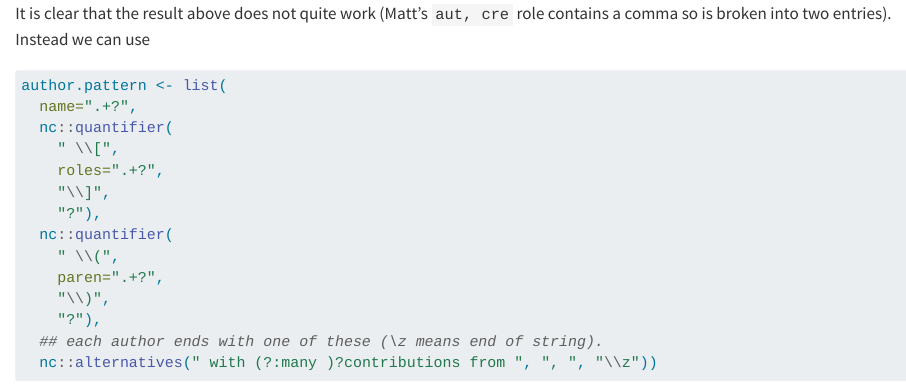
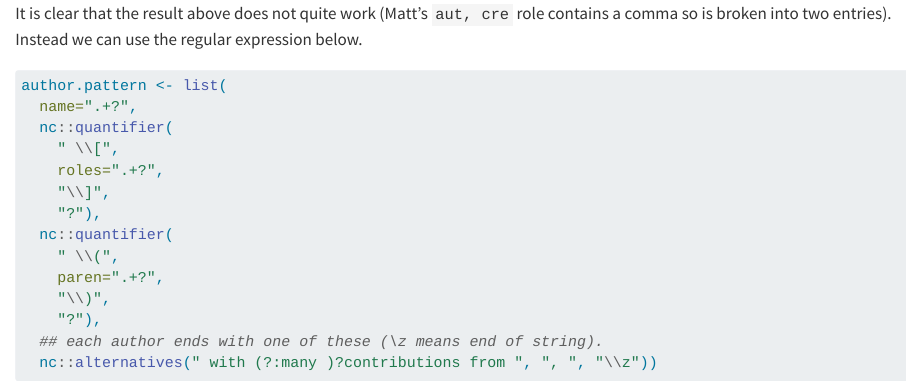
Before and after one commit to rdatatable-community/data-table-raft, a Quarto document (posts/2026-04-15-happy_birthday-toby_hocking/index.qmd): the page in a window 1100 px wide, from 4020 px down. Rendered offline with R 4.5, knitr and Pandoc in place of Quarto, with nearby package versions; some code elsewhere in the file could not run offline.

Commit message:
sentence

````diff
--- a/posts/2026-04-15-happy_birthday-toby_hocking/index.qmd
+++ b/posts/2026-04-15-happy_birthday-toby_hocking/index.qmd
@@ -172,7 +172,7 @@ head(sapply(strsplit(desc.dt$no.newlines, ", "), head))
 ```
 
 It is clear that the result above does not quite work (Matt’s `aut, cre` role contains a comma so is broken into two entries).
-Instead we can use
+Instead we can use the regular expression below.
 
 ```{r}
 author.pattern <- list(
````
